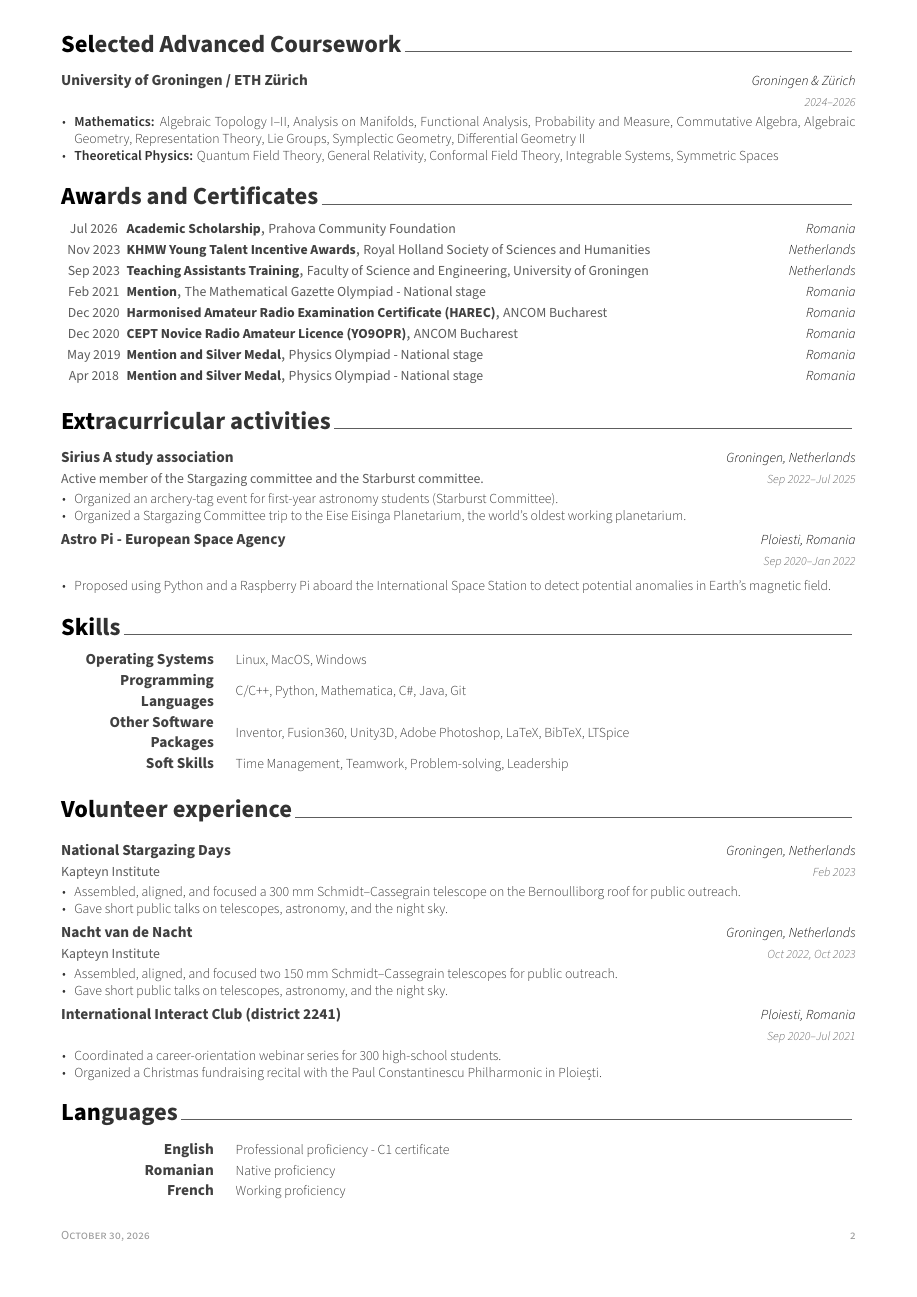
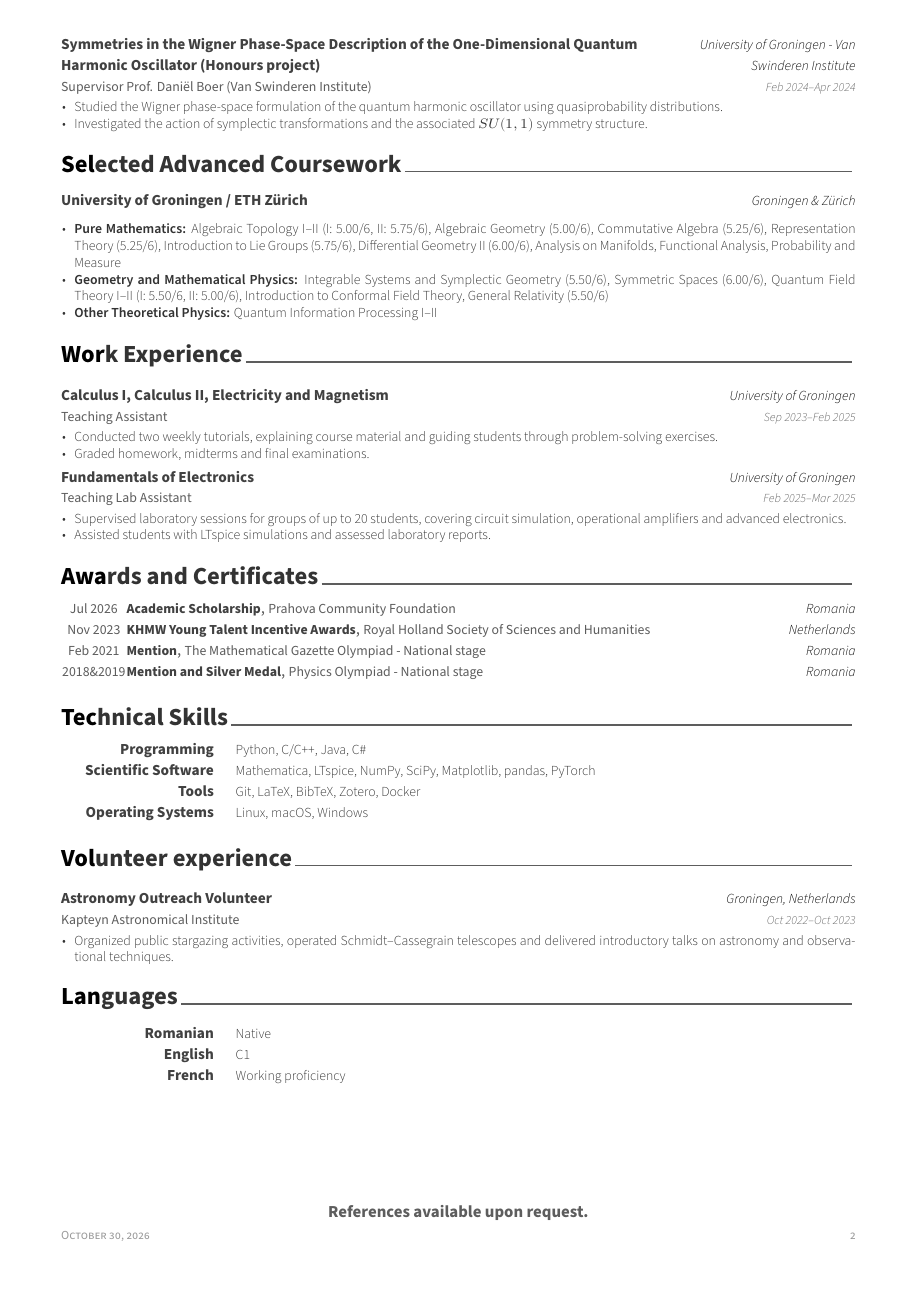
Before and after one commit to KaiduY/CV, a LaTeX document (main.tex, which reads cv/achievements.tex, cv/experience.tex, cv/extracurricular.tex): page 2 of 3 before the commit and page 2 of 2 after it. Compiled offline with XeLaTeX.

Commit message:
Initial math version

```diff
--- a/cv/achievements.tex
+++ b/cv/achievements.tex
@@ -16,47 +16,50 @@
   {Prahova Community Foundation} % Event
   {Romania} % Location
   {Jul 2026} % Date(s)
+
   \cvhonor
   {KHMW Young Talent Incentive Awards} % Award
   {Royal Holland Society of Sciences and Humanities} % Event
   {Netherlands} % Location
   {Nov 2023} % Date(s)
-  \cvhonor
-  {Teaching Assistants Training} % Award
-  {Faculty of Science and Engineering, University of Groningen} % Event
-  {Netherlands} % Location
-  {Sep 2023} % Date(s)
+
+  % \cvhonor
+  % {Teaching Assistants Training} % Award
+  % {Faculty of Science and Engineering, University of Groningen} % Event
+  % {Netherlands} % Location
+  % {Sep 2023} % Date(s)
+
   \cvhonor
   {Mention} % Award
   {The Mathematical Gazette Olympiad - National stage} % Event
   {Romania} % Location
   {Feb 2021} % Date(s)
 
-  \cvhonor
-  {Harmonised Amateur Radio Examination Certificate (HAREC)} % Award
-  {ANCOM Bucharest} % Event
-  {Romania} % Location
-  {Dec 2020} % Date(s)
-  \cvhonor
-  {CEPT Novice Radio Amateur Licence (YO9OPR)} % Award
-  {ANCOM Bucharest} % Event
-  {Romania} % Location
-  {Dec 2020} % Date(s)
+  % \cvhonor
+  % {Harmonised Amateur Radio Examination Certificate (HAREC)} % Award
+  % {ANCOM Bucharest} % Event
+  % {Romania} % Location
+  % {Dec 2020} % Date(s)
+  % \cvhonor
+  % {CEPT Novice Radio Amateur Licence (YO9OPR)} % Award
+  % {ANCOM Bucharest} % Event
+  % {Romania} % Location
+  % {Dec 2020} % Date(s)
 
   \cvhonor
   {Mention and Silver Medal} % Award
   {Physics Olympiad - National stage} % Event
   {Romania} % Location
-  {May 2019} % Date(s)
-  \cvhonor
-  {Mention and Silver Medal} % Award
-  {Physics Olympiad - National stage} % Event
-  {Romania} % Location
-  {Apr 2018} % Date(s)
-  %  \cvhonor
-  %    {3rd place} % Award
-  %    {National Physics Contest PHI} % Event
-  %    {Romania} % Location
-  %    {Jan 2017} % Date(s)
+  {2018\&2019} % Date(s)
+  % \cvhonor
+  % {Mention and Silver Medal} % Award
+  % {Physics Olympiad - National stage} % Event
+  % {Romania} % Location
+  % {Apr 2018} % Date(s)
+  % %  \cvhonor
+  % %    {3rd place} % Award
+  % %    {National Physics Contest PHI} % Event
+  % %    {Romania} % Location
+  % %    {Jan 2017} % Date(s)
 
 \end{cvhonors}
--- a/cv/experience.tex
+++ b/cv/experience.tex
@@ -34,6 +34,17 @@
   %        \item {Collaborated with a four-person team to develop a CNN model that utilised YOLO as a foundation to improve the accuracy of ambient lighting conditions in the Mobile net architecture.}
   %      \end{cvitems}
   %    }
+  \cventry
+  {Teaching Assistant} % Job title
+  {Calculus I,  Calculus II, Electricity and Magnetism} % Organisation
+  {University of Groningen} % Location
+  {Sep 2023--Feb 2025} % Date(s)
+  {
+    \begin{cvitems} % Description(s) of tasks/responsibilities
+      \item {Conducted two weekly tutorials, explaining course material and guiding students through problem-solving exercises.}
+      \item {Graded homework, midterms and final examinations.}
+    \end{cvitems}
+  }
 
   \cventry
   {Teaching Lab Assistant} % Job title
@@ -42,3 +53,5 @@
   {Feb 2025--Mar 2025} % Date(s)
   {
     \begin{cvitems} % Description(s) of tasks/responsibilities
+      \item {Supervised laboratory sessions for groups of up to 20 students, covering circuit simulation, operational amplifiers and advanced electronics.}
+      \item {Assisted students with LTspice simulations and assessed laboratory reports.}
@@ -54 +60,0 @@
-        {University of Groningen} % Location
--- a/cv/extracurricular.tex
+++ b/cv/extracurricular.tex
@@ -11,6 +11,3 @@
 
   %---------------------------------------------------------
   \cventry
-  {Active member of the Stargazing committee and the Starburst committee.}
-  {Sirius A study association} % Job title and Organisation
-  {Groningen, Netherlands} % Location
@@ -19,19 +18,4 @@
-    \begin{cvitems} % Description(s) of tasks/responsibilities
-      \item Organized an archery-tag event for first-year astronomy students (Starburst Committee).
-      \item Organized a Stargazing Committee trip to the Eise Eisinga Planetarium, the world’s oldest working planetarium.
-    \end{cvitems}
-  }
-
-  \cventry
   {}
-  {Astro Pi - European Space Agency} % Job title and Organisation
-  {Ploiesti, Romania} % Location
-  {Sep 2020--Jan 2022} % Date(s)
-  {
-    \begin{cvitems} % Description(s) of tasks/responsibilities
-      \item Proposed using Python and a Raspberry Pi aboard the International Space Station to detect potential anomalies in Earth’s magnetic field.
-    \end{cvitems}
-  }
 
   %\cventry
   %    {}
--- a/cv/languages.tex
+++ b/cv/languages.tex
@@ -10,13 +10,14 @@
 
 %---------------------------------------------------------
   \cvskill
-    {English} % Language
-    {Professional proficiency - C1 certificate} % Type
+    {Romanian} % Language
+    {Native} % Type
 
 %---------------------------------------------------------
   \cvskill
-    {Romanian} % Language
-    {Native proficiency} % Type
+    {English} % Language
+    {C1} % Type
+
 %---------------------------------------------------------
   \cvskill
     {French} % Language
--- a/cv/research.tex
+++ b/cv/research.tex
@@ -80,3 +105,4 @@
 
   \cventry
   {Supervisor Prof. Daniël Boer (Van Swinderen Institute)} % Organisation
+  {Symmetries in the Wigner Phase-Space Description of the One-Dimensional Quantum Harmonic Oscillator (Honours project)} % Job title
@@ -85,8 +110,8 @@
   {Feb 2024--Apr 2024} % Date(s)
   {
     \begin{cvitems} % Description(s) of tasks/responsibilities
-      \item {Modeled the one-dimensional quantum harmonic oscillator’s phase space with Wigner quasiprobability distributions.}
-      \item {Studied the phase-space action of the symplectic group associated with the Hamiltonian, isomorphic to $SU(1,1)$.}
+      \item {Studied the Wigner phase-space formulation of the quantum harmonic oscillator using quasiprobability distributions.}
+      \item {Investigated the action of symplectic transformations and the associated $SU(1,1)$ symmetry structure.}
     \end{cvitems}
   }
   %---------------------------------------------------------
--- a/cv/selected_courses.tex
+++ b/cv/selected_courses.tex
@@ -1,15 +1,17 @@
 \cvsection{Selected Advanced Coursework}
 
 \begin{cventries}
-\cventry
+  \cventry
   {}
   {University of Groningen / ETH Zürich}
   {Groningen \& Zürich}
-  {2024--2026}
+  {}
   {
+    \vspace{-3mm}
     \begin{cvitems}
-      \item \textbf{Mathematics:} Algebraic Topology I--II, Analysis on Manifolds, Functional Analysis, Probability and Measure, Commutative Algebra, Algebraic Geometry, Representation Theory, Lie Groups, Symplectic Geometry, Differential Geometry II
-      \item \textbf{Theoretical Physics:} Quantum Field Theory, General Relativity, Conformal Field Theory, Integrable Systems, Symmetric Spaces
+      \item \textbf{Pure Mathematics:} Algebraic Topology I--II (I: 5.00/6, II: 5.75/6), Algebraic Geometry (5.00/6), Commutative Algebra (5.25/6), Representation Theory (5.25/6), Introduction to Lie Groups (5.75/6), Differential Geometry II (6.00/6), Analysis on Manifolds, Functional Analysis, Probability and Measure
+      \item \textbf{Geometry and Mathematical Physics:} Integrable Systems and Symplectic Geometry (5.50/6), Symmetric Spaces (6.00/6), Quantum Field Theory I--II (I: 5.50/6, II: 5.00/6), Introduction to Conformal Field Theory, General Relativity (5.50/6)
+      \item \textbf{Other Theoretical Physics:} Quantum Information Processing I--II
     \end{cvitems}
   }
 \end{cventries}
--- a/cv/skills.tex
+++ b/cv/skills.tex
@@ -1,7 +1,7 @@
 %-------------------------------------------------------------------------------
 %	SECTION TITLE
 %-------------------------------------------------------------------------------
-\cvsection{Skills}
+\cvsection{Technical Skills}
 
 
 %-------------------------------------------------------------------------------
@@ -11,19 +11,19 @@
 
 
   \cvskill
-  {Operating Systems} % Category
-  {Linux, MacOS, Windows} % Skills
+  {Programming} % Category
+  {Python, C/C++, Java, C\#} % Skills
 
   \cvskill
-  {Programming Languages} % Category
-  {C/C++, Python, Mathematica, C\#, Java, Git} % Skills
+  {Scientific Software} % Category
+  {Mathematica, LTspice, NumPy, SciPy, Matplotlib, pandas, PyTorch} % Skills
 
   \cvskill
-  {Other Software Packages} % Category
-  {Inventor, Fusion360, Unity3D, Adobe Photoshop, LaTeX, BibTeX, LTSpice} % Skills
+  {Tools} % Category
+  {Git, LaTeX, BibTeX, Zotero, Docker} % Skills
 
   \cvskill
-  {Soft Skills} % Category
-  {Time Management, Teamwork, Problem-solving, Leadership} % Skills
+  {Operating Systems} % Category
+  {Linux, macOS, Windows} % Skills
 
 \end{cvskills}
--- a/cv/volunteer.tex
+++ b/cv/volunteer.tex
@@ -9,38 +9,13 @@
 %-------------------------------------------------------------------------------
 \begin{cventries}
     \cventry
-{Kapteyn Institute} % Organisation
-{National Stargazing Days} % Project
+    {Kapteyn Astronomical Institute} % Organisation
+    {Astronomy Outreach Volunteer} % Project
     {Groningen, Netherlands} % Location
-{Feb 2023} % Date(s)
+    {Oct 2022--Oct 2023} % Date(s)
     {
         \begin{cvitems} % Description(s) of project
-\item {Assembled, aligned, and focused a 300 mm Schmidt–Cassegrain telescope on the Bernoulliborg roof for public outreach.}
-\item {Gave short public talks on telescopes, astronomy, and the night sky.}
-\end{cvitems}
-}
-
-\cventry
-{Kapteyn Institute} % Organisation
-{Nacht van de Nacht} % Project
-{Groningen, Netherlands} % Location
-{Oct 2022, Oct 2023} % Date(s)
-{
-\begin{cvitems} % Description(s) of project
-\item {Assembled, aligned, and focused two 150 mm Schmidt–Cassegrain telescopes for public outreach.}
-\item {Gave short public talks on telescopes, astronomy, and the night sky.}
-\end{cvitems}
-}
-
-\cventry
-{} % Organisation
-{International Interact Club (district 2241)} % Project
-{Ploiesti, Romania} % Location
-{Sep 2020--Jul 2021} % Date(s)
-{
-\begin{cvitems} % Description(s) of project
-\item {Coordinated a career-orientation webinar series for 300 high-school students.}
-\item {Organized a Christmas fundraising recital with the Paul Constantinescu Philharmonic in Ploiești.}
+            \item {Organized public stargazing activities, operated Schmidt--Cassegrain telescopes and delivered introductory talks on astronomy and observational techniques.}
         \end{cvitems}
     }
 
--- a/main.tex
+++ b/main.tex
@@ -43,6 +43,7 @@
 
 \mobile{+40773989960}
 \email{aoprea@student.ethz.ch}
+\orcid{0009-0005-8220-5126}
 %\dateofbirth{January 1st, 1970}
 %\homepage{www.posquit0.com}
 \github{github.com/KaiduY}
```
Also changed, not shown: cv/education.tex (+4 -8 lines), cv/interests.tex (+5 -33 lines), out/main.pdf, cv/experience.tex (15 more changed lines), cv/extracurricular.tex (4 more changed lines), cv/research.tex (48 more changed lines), main.tex (9 more changed lines). Lines whose indentation alone changed are shown as unchanged.
